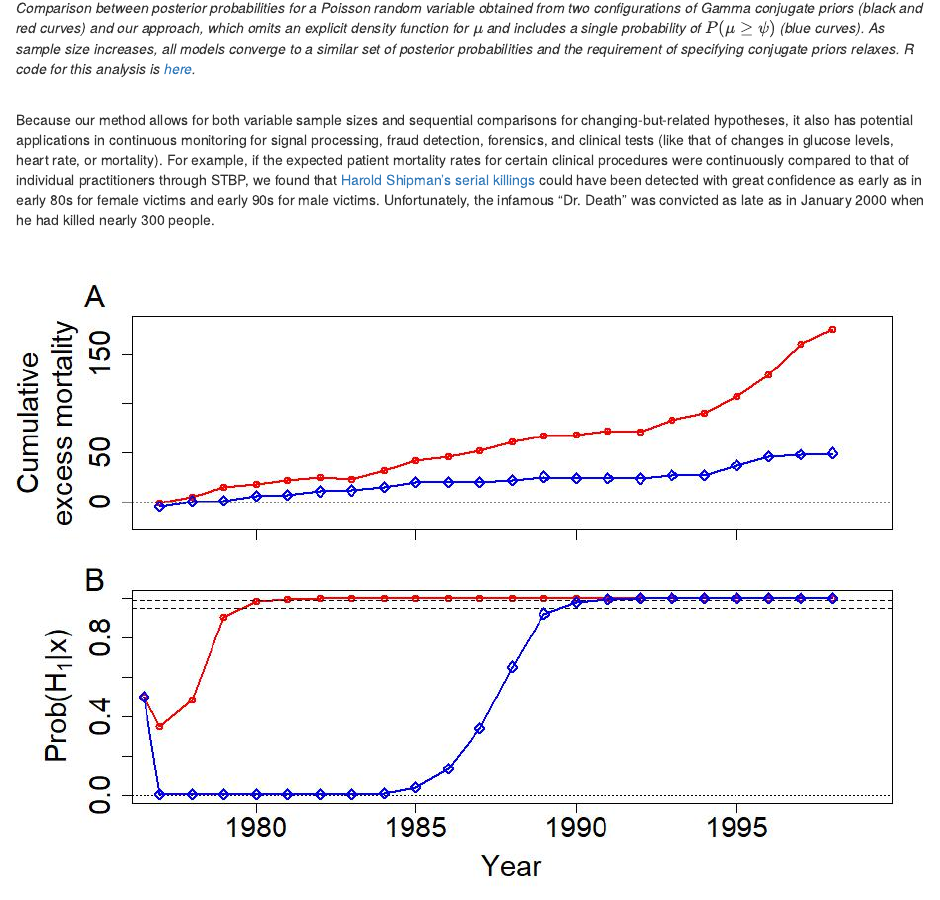
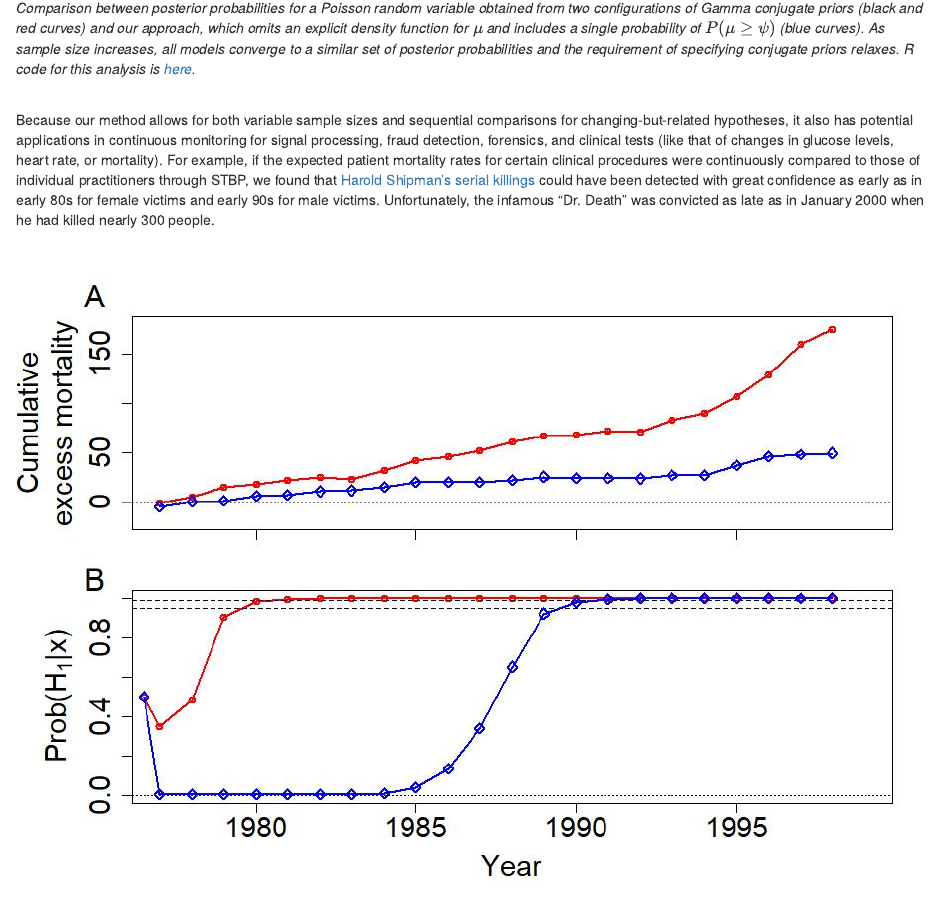
Before and after one commit to rincondf/STBP, an R Markdown document (Blog_versions/blog3B.Rmd): the page in a window 1100 px wide, from 1900 px down. Rendered offline with R 4.5, knitr and Pandoc, with nearby package versions.

Commit message:
typo fixed

```diff
--- a/Blog_versions/blog3B.Rmd
+++ b/Blog_versions/blog3B.Rmd
@@ -75,7 +75,7 @@ also has potential applications in continuous monitoring for signal
 processing, fraud detection, forensics, and clinical tests (like that
 of changes in glucose levels, heart rate, or mortality).
 For example, if the expected patient mortality
-rates for certain clinical procedures were continuously compared to that of individual
+rates for certain clinical procedures were continuously compared to those of individual
 practitioners through STBP, we found that [Harold Shipman's serial killings](https://en.wikipedia.org/wiki/Harold_Shipman) could have been detected
 with great confidence as early as in early 80s
 for female victims and early 90s for male victims.
```
